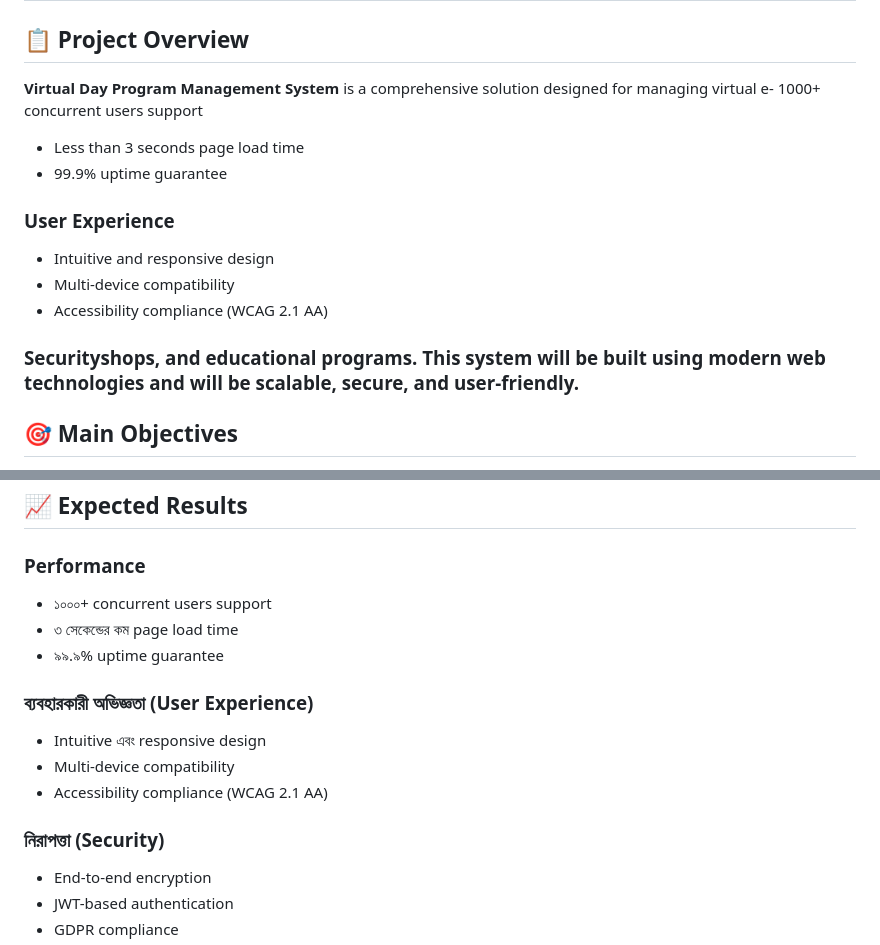
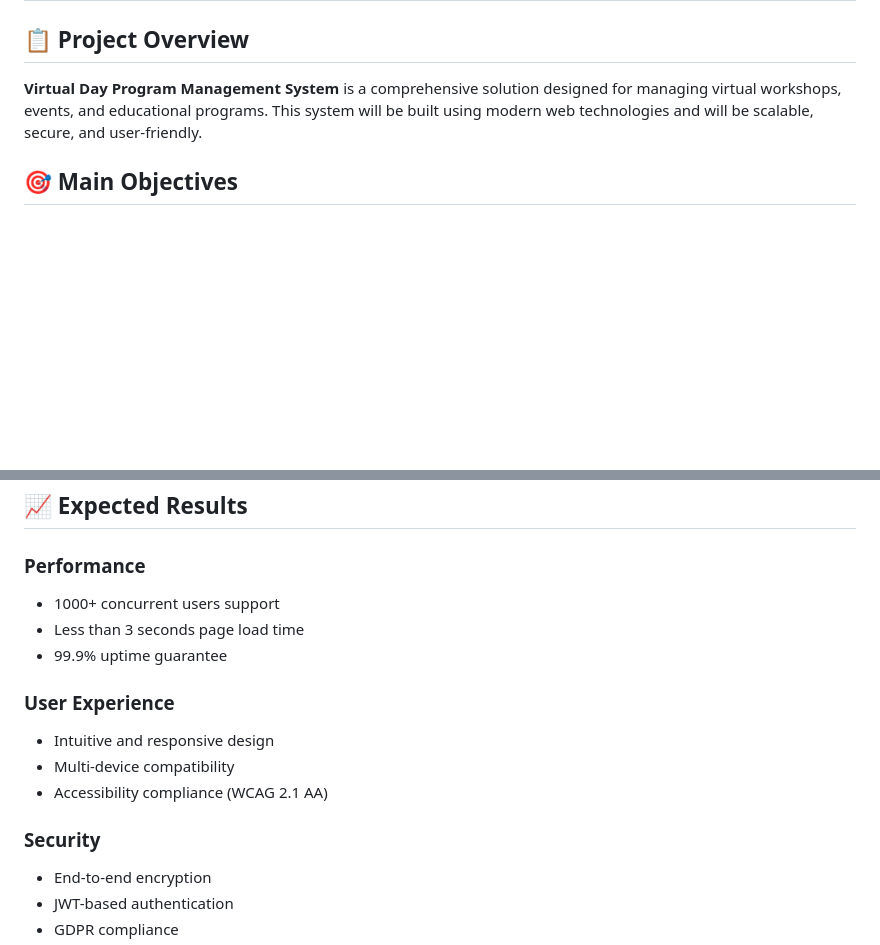
Before and after one commit to MokammelTanvir/VirtualProgram, a Markdown page: README.md, 2 parts joined by grey strips. Drawn GitHub-style; blank space fills up the shorter version.

```diff
--- a/README.md
+++ b/README.md
@@ -2,18 +2,7 @@
 
 ## 📋 Project Overview
 
-**Virtual Day Program Management System** is a comprehensive solution designed for managing virtual e- 1000+ concurrent users support
-
-- Less than 3 seconds page load time
-- 99.9% uptime guarantee
-
-### User Experience
-
-- Intuitive and responsive design
-- Multi-device compatibility
-- Accessibility compliance (WCAG 2.1 AA)
-
-### Securityshops, and educational programs. This system will be built using modern web technologies and will be scalable, secure, and user-friendly.
+**Virtual Day Program Management System** is a comprehensive solution designed for managing virtual workshops, events, and educational programs. This system will be built using modern web technologies and will be scalable, secure, and user-friendly.
 
 ## 🎯 Main Objectives
 
@@ -175,17 +164,17 @@ Frontend (Next.js)     Backend (Node.js)      Database (PostgreSQL)
 
 ### Performance
 
-- ১০০০+ concurrent users support
-- ৩ সেকেন্ডের কম page load time
-- ৯৯.৯% uptime guarantee
+- 1000+ concurrent users support
+- Less than 3 seconds page load time
+- 99.9% uptime guarantee
 
-### ব্যবহারকারী অভিজ্ঞতা (User Experience)
+### User Experience
 
-- Intuitive এবং responsive design
+- Intuitive and responsive design
 - Multi-device compatibility
 - Accessibility compliance (WCAG 2.1 AA)
 
-### নিরাপত্তা (Security)
+### Security
 
 - End-to-end encryption
 - JWT-based authentication
```
Also changed, not shown: other parts of README.md (+26 -26 lines).
